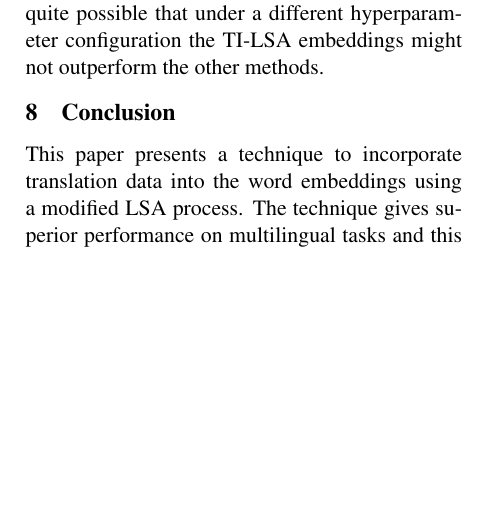
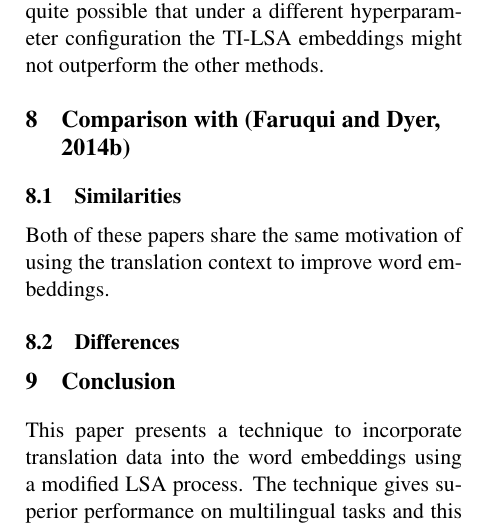
Before and after one commit to theconsummate/assigments, a LaTeX paper (reports/wordembedding/acl2014.tex): part of one column of page 3 of 4, cut so that both start at the same text, the shorter picture padded with empty space. Compiled offline with pdfLaTeX.

Commit message:
adding diff section

```diff
--- a/reports/wordembedding/acl2014.tex
+++ b/reports/wordembedding/acl2014.tex
@@ -188,6 +188,14 @@ The paper highlights the linear runtime of the method a lot and it is infact lis
 \subsection{Unaccounted impact of hyperparameters in dependency parsing}
 The paper presents a comparison with \cite{guo2015cross} but it is also mentioned that the results could not be exactly reproduced due to difference in hyperparameters. It is also interesting to note that the difference between the average UAS score for the projection based heuristic of \cite{guo2015cross} and CCA as reported by them  is 1.66. This is in contrast to the difference reported in this paper, which is 0.6. This clearly shows that the effect of hyperparameters is quite prominent and thus the results should be taken with a grain of salt because it is quite possible that under a different hyperparameter configuration the TI-LSA embeddings might not outperform the other methods.
 
+\section{Comparison with \cite{faruqui2014improving}}
+\subsection{Similarities}
+Both of these papers share the same motivation of using the translation context to improve word embeddings.
+
+\subsection{Differences}
+% provide analysis also
+
+
 \section{Conclusion}
 This paper presents a technique to incorporate translation data into the word embeddings using a modified LSA process. The technique gives superior performance on multilingual tasks and this ability does does not hurt performance on monolingual tasks. Finally, it scales linearly in the size of input data.
 
```
Also changed, not shown: reports/wordembedding/acl2014.tex (2 more changed lines).
